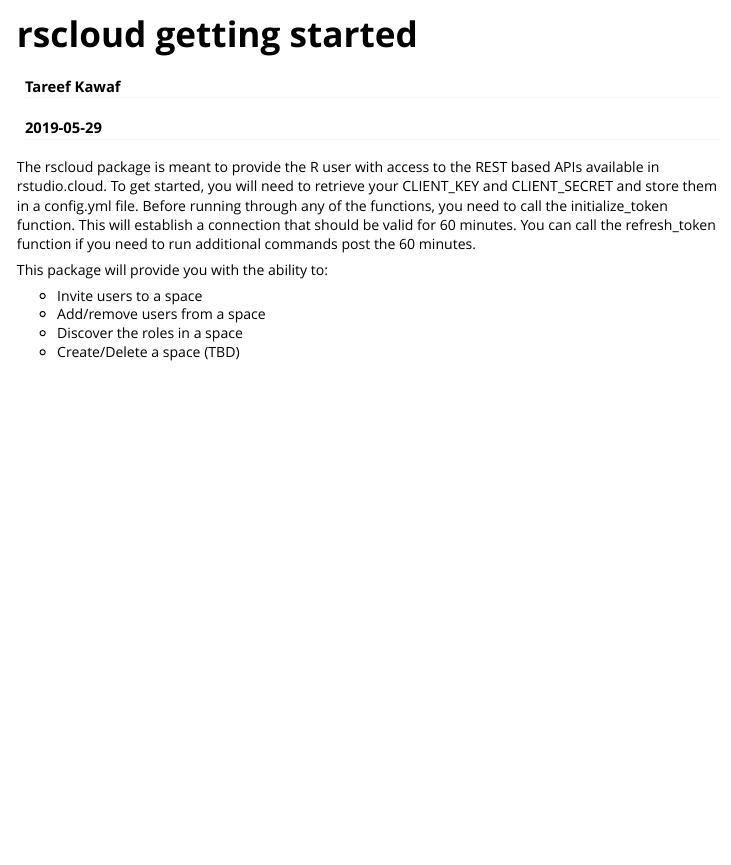
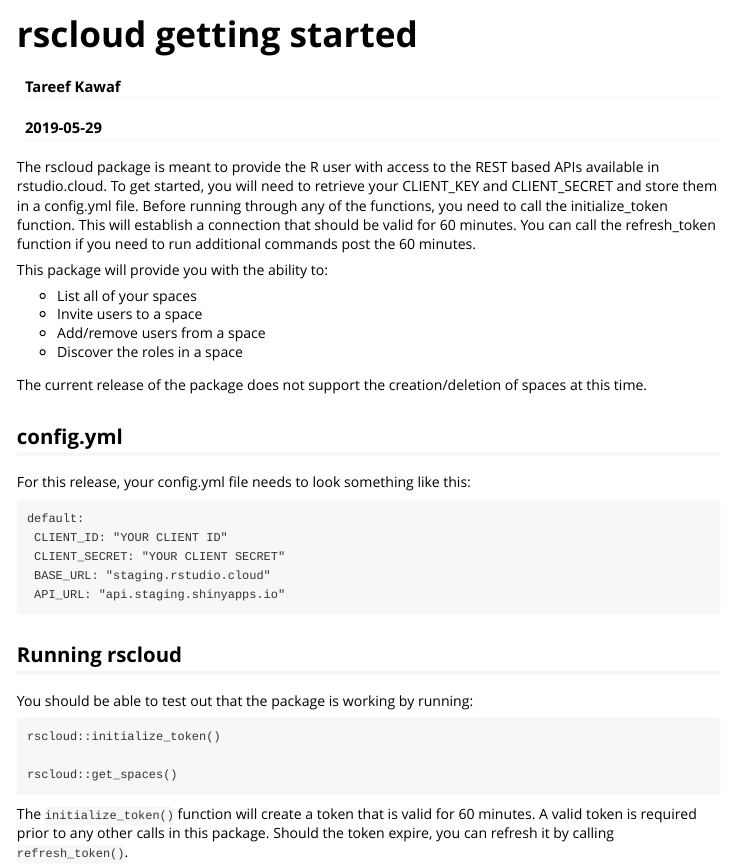
Before and after one commit to rstudio/rscloud, an R Markdown document (vignettes/rscloud.Rmd): the page in a window 1100 px wide, from its top. Rendered offline with R 4.5, knitr and Pandoc, with nearby package versions.

Commit message:
Update the vignette

````diff
--- a/vignettes/rscloud.Rmd
+++ b/vignettes/rscloud.Rmd
@@ -20,7 +20,35 @@
 
 This package will provide you with the ability to:
 
+* List all of your spaces
 * Invite users to a space
 * Add/remove users from a space
 * Discover the roles in a space
-* Create/Delete a space (TBD)
+
+The current release of the package does not support the creation/deletion of spaces at this time.
+
+## config.yml
+
+For this release, your config.yml file needs to look something like this:
+
+
+```
+default:
+ CLIENT_ID: "YOUR CLIENT ID"
+ CLIENT_SECRET: "YOUR CLIENT SECRET"
+ BASE_URL: "staging.rstudio.cloud"
+ API_URL: "api.staging.shinyapps.io"
+```
+
+## Running rscloud
+
+You should be able to test out that the package is working by running:
+
+```
+rscloud::initialize_token()
+
+rscloud::get_spaces()
+
+```
+
+The `initialize_token()` function will create a token that is valid for 60 minutes.  A valid token is required prior to any other calls in this package.  Should the token expire, you can refresh it by calling `refresh_token()`.
````
